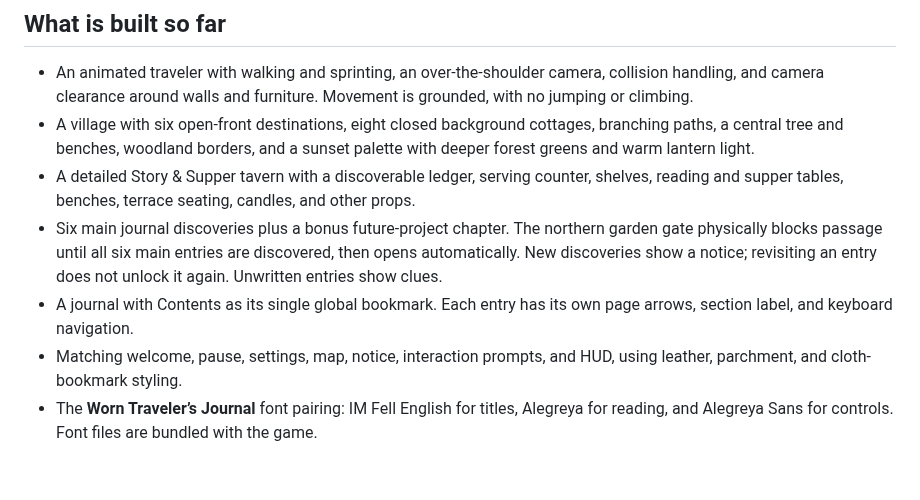
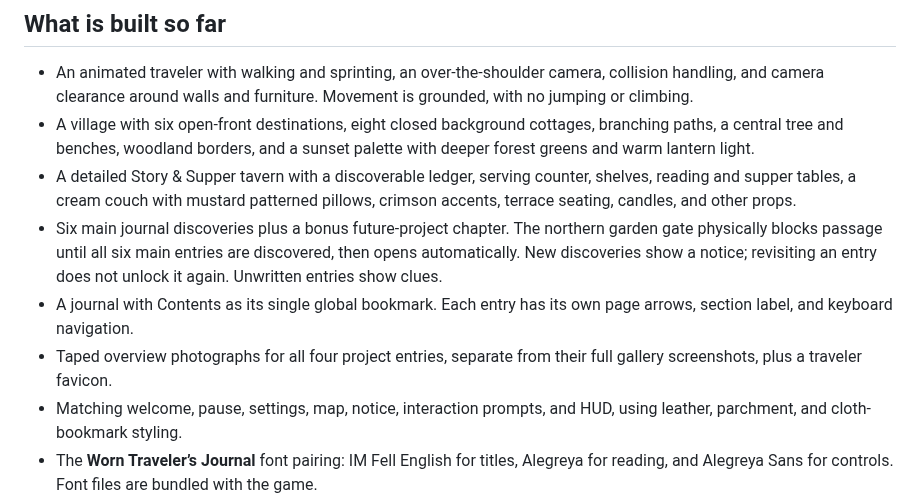
Before and after one commit to Cordoncharge83/sleeping-village, a Markdown page: README.md, the part around the change. GitHub-like rendering; blank space fills up the shorter version.

Commit message:
Add taped project previews, traveler favicon, and Smosh lounge details

```diff
--- a/README.md
+++ b/README.md
@@ -28,9 +28,10 @@ The entrance has a welcome/tutorial sign, and the square provides directions. Si
 
 - An animated traveler with walking and sprinting, an over-the-shoulder camera, collision handling, and camera clearance around walls and furniture. Movement is grounded, with no jumping or climbing.
 - A village with six open-front destinations, eight closed background cottages, branching paths, a central tree and benches, woodland borders, and a sunset palette with deeper forest greens and warm lantern light.
-- A detailed Story & Supper tavern with a discoverable ledger, serving counter, shelves, reading and supper tables, benches, terrace seating, candles, and other props.
+- A detailed Story & Supper tavern with a discoverable ledger, serving counter, shelves, reading and supper tables, a cream couch with mustard patterned pillows, crimson accents, terrace seating, candles, and other props.
 - Six main journal discoveries plus a bonus future-project chapter. The northern garden gate physically blocks passage until all six main entries are discovered, then opens automatically. New discoveries show a notice; revisiting an entry does not unlock it again. Unwritten entries show clues.
 - A journal with Contents as its single global bookmark. Each entry has its own page arrows, section label, and keyboard navigation.
+- Taped overview photographs for all four project entries, separate from their full gallery screenshots, plus a traveler favicon.
 - Matching welcome, pause, settings, map, notice, interaction prompts, and HUD, using leather, parchment, and cloth-bookmark styling.
 - The **Worn Traveler’s Journal** font pairing: IM Fell English for titles, Alegreya for reading, and Alegreya Sans for controls. Font files are bundled with the game.
 - Mouse sensitivity and low-graphics settings, modal keyboard navigation, reduced-motion styling, and stacked journal pages for narrow windows.
```
Also changed, not shown: planning/PERSONALIZATION_CHECKS.md (added, +8 -0 lines), public/images/bargainy/home.png (added), public/images/comp-atlas/home.png (added), public/images/duelsync/dashboard.png (added), public/images/smosh/home.png (added), 9 other files.
